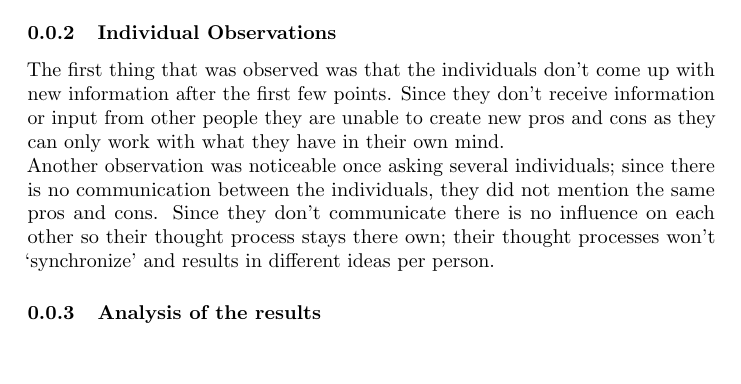
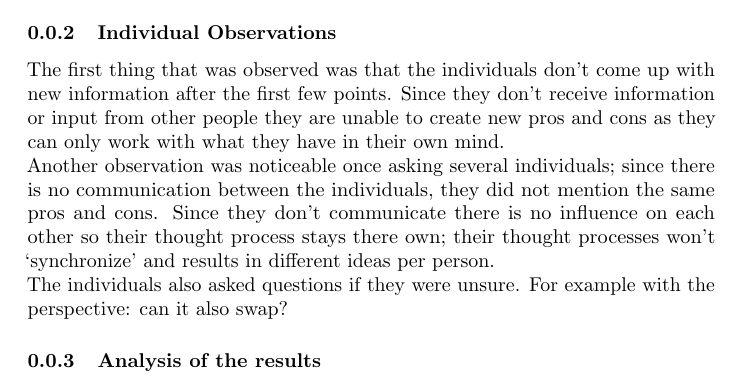
Before and after one commit to CindyBerghuizen/Req2.0, a LaTeX document (Experiment2/Observations.tex): part of the page, cut so that both start at the same text, the shorter picture padded with empty space. Compiled offline with pdfLaTeX.

Commit message:
more observations

```diff
--- a/Experiment2/Observations.tex
+++ b/Experiment2/Observations.tex
@@ -14,6 +14,7 @@ The final observation regards how the group builds their perception of an idea o
 The first thing that was observed was that the individuals don't come up with new information after the first few points. Since they don't receive information or input from other people they are unable to create new pros and cons as they can only work with what they have in their own mind. \\
 Another observation was noticeable once asking several individuals; since there is no communication between the individuals, they did not mention the same pros and cons. Since they don't communicate there is no influence on each other so their thought process stays there own; their thought processes won't `synchronize' and results in different ideas per person.
 
-%
+%CIndy
+The individuals also asked questions if they were unsure. For example with the perspective: can it also swap?
 \subsubsection{Analysis of the results}
 \end{document}
```
Also changed, not shown: Experiment2/Observations.pdf.
